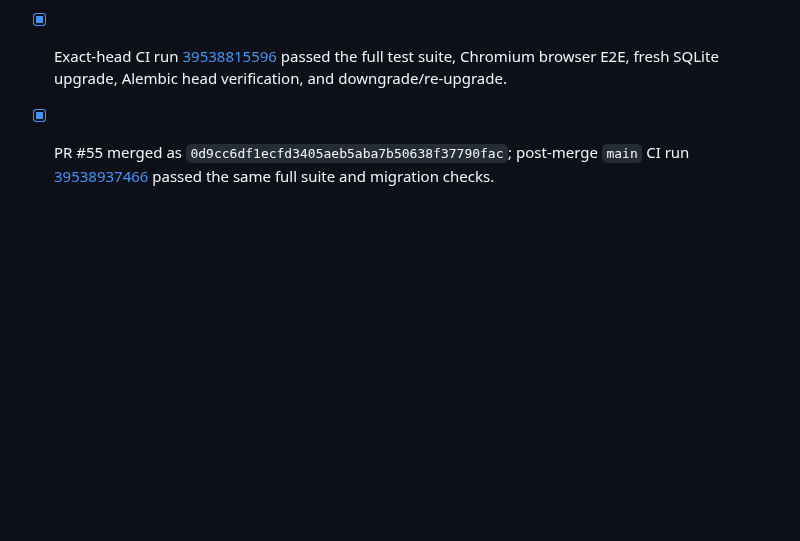
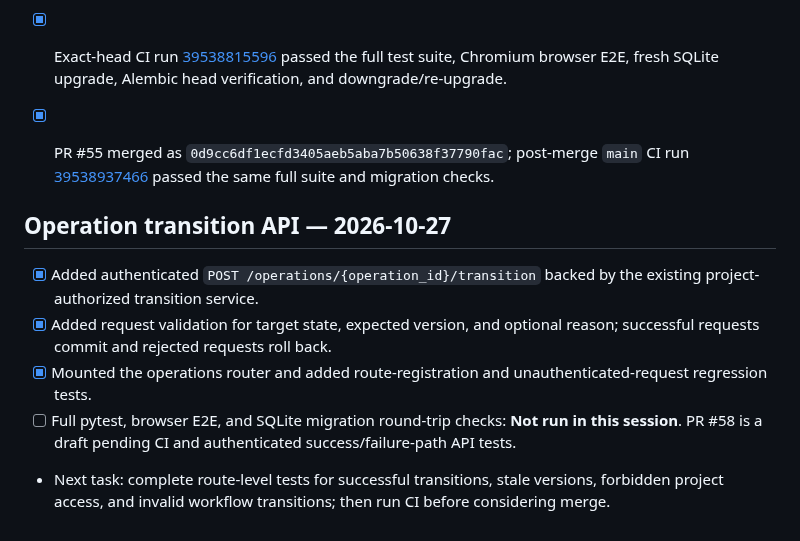
Before and after one commit to kokoosabzi/sabt, a Markdown page: PROGRESS.md, the part around the change. Rendered like a GitHub page; blank space fills up the shorter version.

Commit message:
docs: record operation transition API progress

```diff
--- a/PROGRESS.md
+++ b/PROGRESS.md
@@ -434,3 +434,12 @@ Continue Phase 0 foundation audit: verify authorization/project isolation across
 - [x] Asserted that a user without project access receives `403 forbidden`, matching the authorization behavior of the current report routes.
 - [x] Exact-head CI run [39538815596](https://github.com/kokoosabzi/sabt/actions/runs/39538815596) passed the full test suite, Chromium browser E2E, fresh SQLite upgrade, Alembic head verification, and downgrade/re-upgrade.
 - [x] PR #55 merged as `0d9cc6df1ecfd3405aeb5aba7b50638f37790fac`; post-merge `main` CI run [39538937466](https://github.com/kokoosabzi/sabt/actions/runs/39538937466) passed the same full suite and migration checks.
+
+
+## Operation transition API — 2026-10-27
+
+- [x] Added authenticated `POST /operations/{operation_id}/transition` backed by the existing project-authorized transition service.
+- [x] Added request validation for target state, expected version, and optional reason; successful requests commit and rejected requests roll back.
+- [x] Mounted the operations router and added route-registration and unauthenticated-request regression tests.
+- [ ] Full pytest, browser E2E, and SQLite migration round-trip checks: **Not run in this session**. PR #58 is a draft pending CI and authenticated success/failure-path API tests.
+- Next task: complete route-level tests for successful transitions, stale versions, forbidden project access, and invalid workflow transitions; then run CI before considering merge.
```
